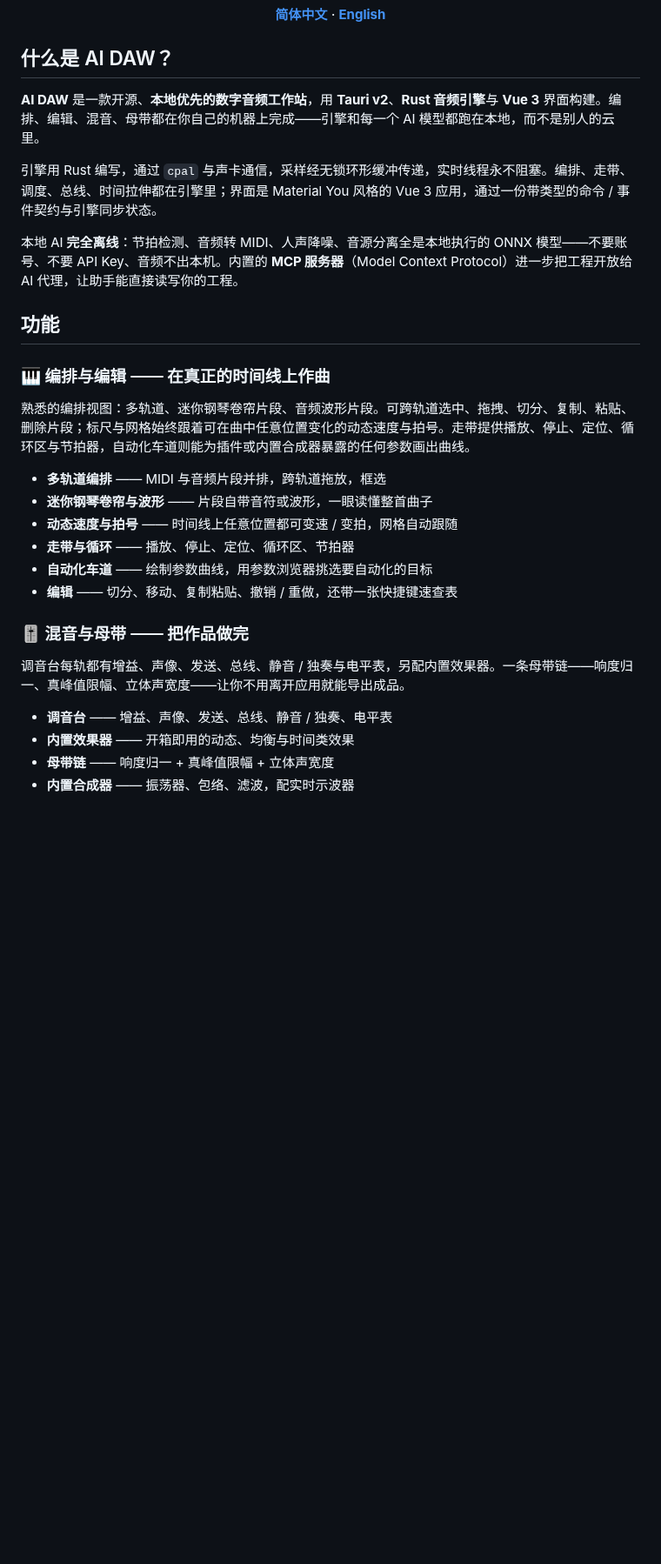
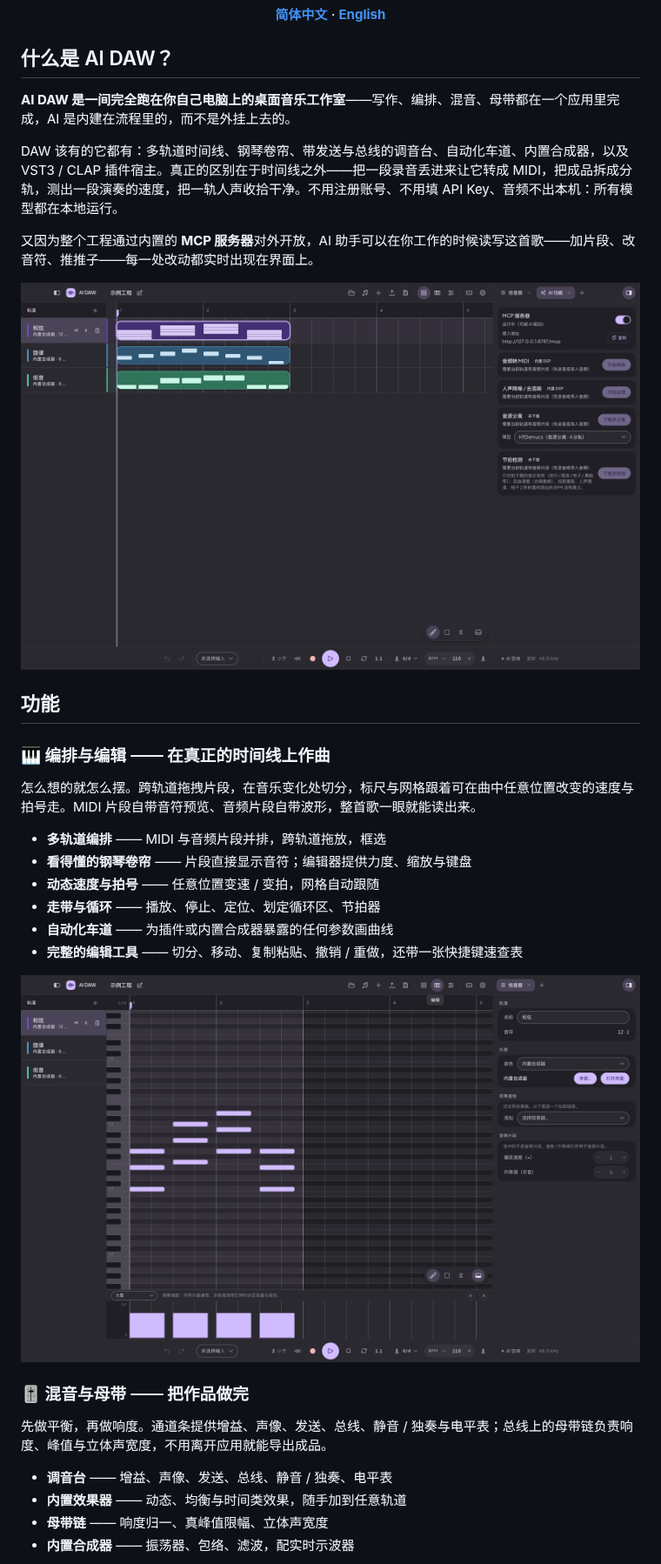
Before and after one commit to heshengtao/ai-daw, a Markdown page: README_zh.md, the part around one of its changes. Shown at 87% size. GitHub-like rendering; pictures changed too: assets/screenshots/01-arrange.png (added), assets/screenshots/02-edit.png (added); blank space fills up the shorter version.

```diff
--- a/README_zh.md
+++ b/README_zh.md
@@ -15,30 +15,38 @@
 
 ## 什么是 AI DAW？
 
-**AI DAW** 是一款开源、**本地优先的数字音频工作站**，用 **Tauri v2**、**Rust 音频引擎**与 **Vue 3** 界面构建。编排、编辑、混音、母带都在你自己的机器上完成——引擎和每一个 AI 模型都跑在本地，而不是别人的云里。
+**AI DAW 是一间完全跑在你自己电脑上的桌面音乐工作室**——写作、编排、混音、母带都在一个应用里完成，AI 是内建在流程里的，而不是外挂上去的。
 
-引擎用 Rust 编写，通过 `cpal` 与声卡通信，采样经无锁环形缓冲传递，实时线程永不阻塞。编排、走带、调度、总线、时间拉伸都在引擎里；界面是 Material You 风格的 Vue 3 应用，通过一份带类型的命令 / 事件契约与引擎同步状态。
+DAW 该有的它都有：多轨道时间线、钢琴卷帘、带发送与总线的调音台、自动化车道、内置合成器，以及 VST3 / CLAP 插件宿主。真正的区别在于时间线之外——把一段录音丢进来让它转成 MIDI，把成品拆成分轨，测出一段演奏的速度，把一轨人声收拾干净。不用注册账号、不用填 API Key、音频不出本机：所有模型都在本地运行。
 
-本地 AI **完全离线**：节拍检测、音频转 MIDI、人声降噪、音源分离全是本地执行的 ONNX 模型——不要账号、不要 API Key、音频不出本机。内置的 **MCP 服务器**（Model Context Protocol）进一步把工程开放给 AI 代理，让助手能直接读写你的工程。
+又因为整个工程通过内置的 **MCP 服务器**对外开放，AI 助手可以在你工作的时候读写这首歌——加片段、改音符、推推子——每一处改动都实时出现在界面上。
+
+<p align="center">
+  <img src="./assets/screenshots/01-arrange.png" width="100%" alt="AI DAW 的编排视图：三条轨道的 MIDI 片段、时间标尺、检查器与 AI 面板">
+</p>
 
 ## 功能
 
 ### 🎹 编排与编辑 —— 在真正的时间线上作曲
 
-熟悉的编排视图：多轨道、迷你钢琴卷帘片段、音频波形片段。可跨轨道选中、拖拽、切分、复制、粘贴、删除片段；标尺与网格始终跟着可在曲中任意位置变化的动态速度与拍号。走带提供播放、停止、定位、循环区与节拍器，自动化车道则能为插件或内置合成器暴露的任何参数画出曲线。
+怎么想的就怎么摆。跨轨道拖拽片段，在音乐变化处切分，标尺与网格跟着可在曲中任意位置改变的速度与拍号走。MIDI 片段自带音符预览、音频片段自带波形，整首歌一眼就能读出来。
 
 - **多轨道编排** —— MIDI 与音频片段并排，跨轨道拖放，框选
-- **迷你钢琴卷帘与波形** —— 片段自带音符或波形，一眼读懂整首曲子
-- **动态速度与拍号** —— 时间线上任意位置都可变速 / 变拍，网格自动跟随
-- **走带与循环** —— 播放、停止、定位、循环区、节拍器
-- **自动化车道** —— 绘制参数曲线，用参数浏览器挑选要自动化的目标
-- **编辑** —— 切分、移动、复制粘贴、撤销 / 重做，还带一张快捷键速查表
+- **看得懂的钢琴卷帘** —— 片段直接显示音符；编辑器提供力度、缩放与键盘
+- **动态速度与拍号** —— 任意位置变速 / 变拍，网格自动跟随
+- **走带与循环** —— 播放、停止、定位、划定循环区、节拍器
+- **自动化车道** —— 为插件或内置合成器暴露的任何参数画曲线
+- **完整的编辑工具** —— 切分、移动、复制粘贴、撤销 / 重做，还带一张快捷键速查表
+
+<p align="center">
+  <img src="./assets/screenshots/02-edit.png" width="100%" alt="钢琴卷帘编辑器：一段和弦片段的音符与底部的力度车道">
+</p>
 
 ### 🎚️ 混音与母带 —— 把作品做完
 
-调音台每轨都有增益、声像、发送、总线、静音 / 独奏与电平表，另配内置效果器。一条母带链——响度归一、真峰值限幅、立体声宽度——让你不用离开应用就能导出成品。
+先做平衡，再做响度。通道条提供增益、声像、发送、总线、静音 / 独奏与电平表；总线上的母带链负责响度、峰值与立体声宽度，不用离开应用就能导出成品。
 
 - **调音台** —— 增益、声像、发送、总线、静音 / 独奏、电平表
-- **内置效果器** —— 开箱即用的动态、均衡与时间类效果
-- **母带链** —— 响度归一 + 真峰值限幅 + 立体声宽度
+- **内置效果器** —— 动态、均衡与时间类效果，随手加到任意轨道
+- **母带链** —— 响度归一、真峰值限幅、立体声宽度
 - **内置合成器** —— 振荡器、包络、滤波，配实时示波器
```
Also changed, not shown: other parts of README_zh.md (+31 -19 lines), README.md (+61 -41 lines), assets/screenshots/03-mix.png (added), assets/screenshots/04-ai-panel.png (added), assets/screenshots/05-settings-ai-mcp.png (added), 2 other files.
